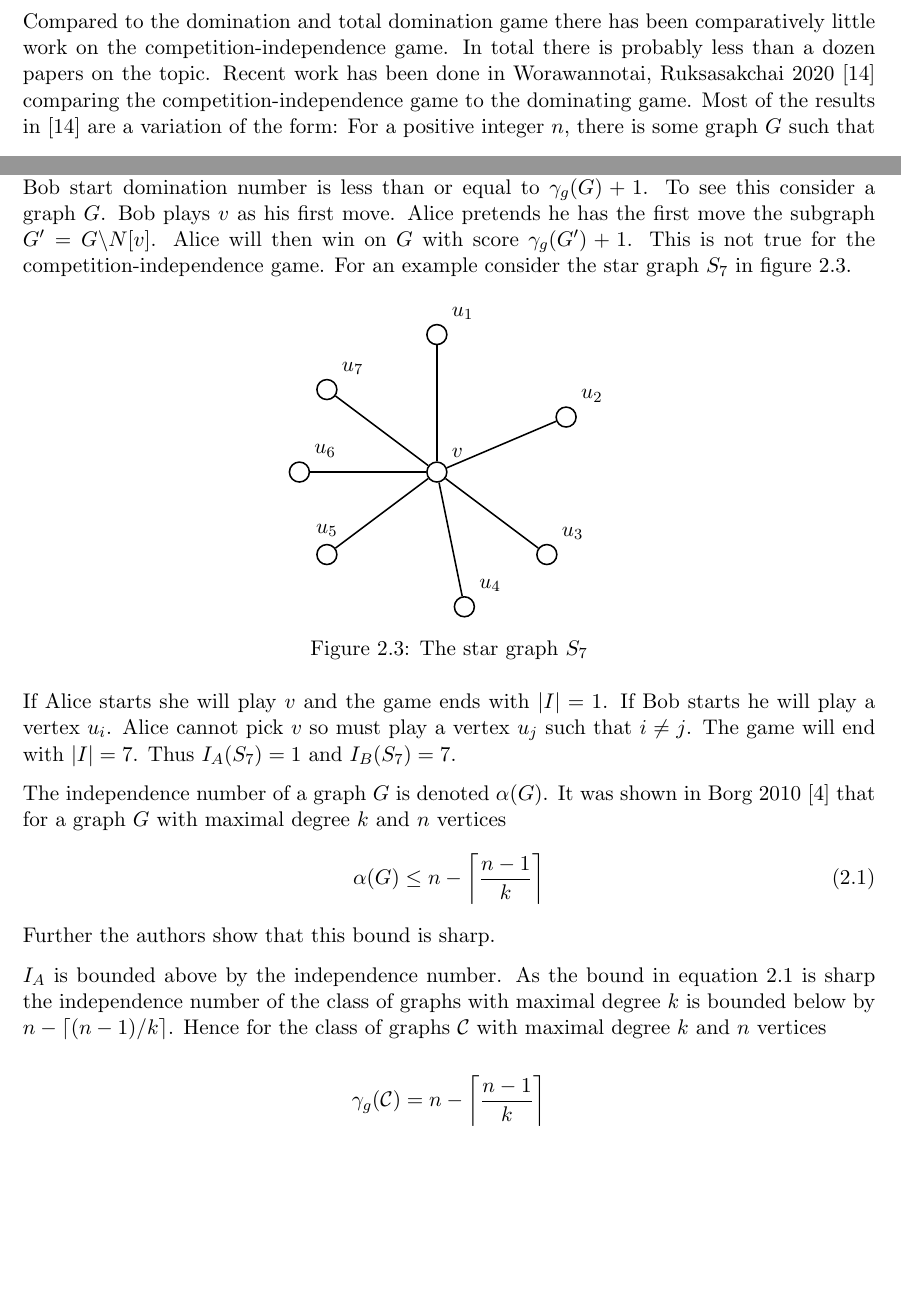
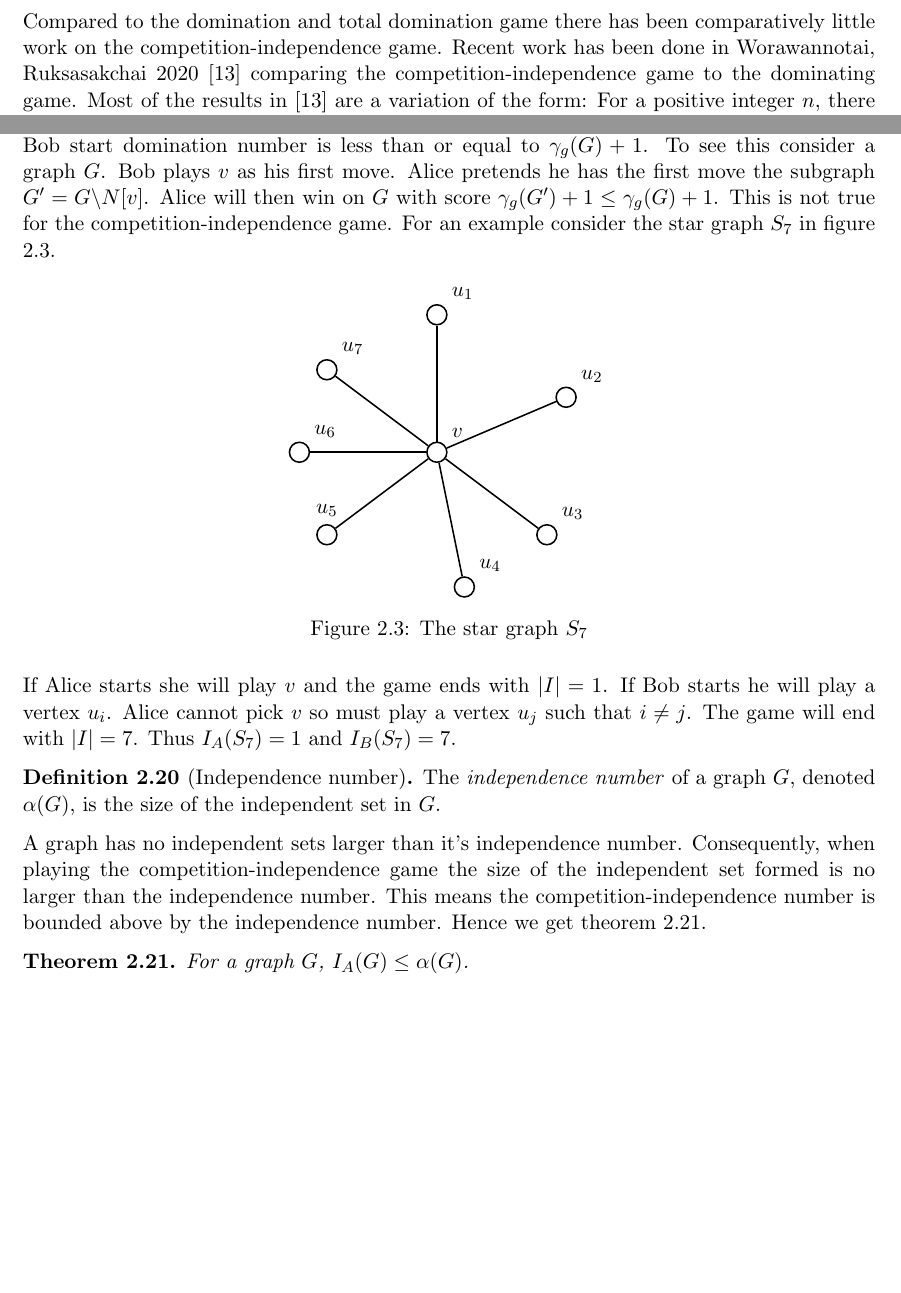
Before and after one commit to askes5/graphColouringGame, a LaTeX thesis (latexReport/proj_report.tex, which reads latexReport/dominatingSets.tex): two parts of page 14 of 34, joined at a grey line, cut so that both start at the same text. Compiled offline with pdfLaTeX.

Commit message:
Update dominatingSets.tex

```diff
--- a/latexReport/dominatingSets.tex
+++ b/latexReport/dominatingSets.tex
@@ -343,12 +343,14 @@ For any tree $T$ with greater than or equal to 2 vertices and with maximum degre
 
 We demonstrate the strategy for Alice introduced in theorem \ref{thm:indDomtree}. Fix some tree $T$. Suppose it is Alice's turn. Let $I$ be the current independent set. Define $J_I$ to be the set of isolated vertices in $T\ba N[I]$. The \textit{energy} of $I$ is defined as \[\varphi(I) = |I| + |J_I| + 4/7|V(T) - N[I] - J_I|\]. Alice's strategy is to play the vertex  that minimises this energy. That is the $v\in V(T)$ that minimises $\varphi(I\cup\{v\})$
 
-Compared to the domination and total domination game there has been comparatively little work on the competition-independence game. In total there is probably less than a dozen papers on the topic. Recent work has been done in Worawannotai, Ruksasakchai 2020 \cite{WorRuk2020} comparing the competition-independence game to the dominating game. Most of the results in \cite{WorRuk2020} are a variation of the form: For a positive integer $n$, there is some graph $G$ such that
+Compared to the domination and total domination game there has been comparatively little work on the competition-independence game.
+%In total there is probably less than a dozen papers on the topic.
+Recent work has been done in Worawannotai, Ruksasakchai 2020 \cite{WorRuk2020} comparing the competition-independence game to the dominating game. Most of the results in \cite{WorRuk2020} are a variation of the form: For a positive integer $n$, there is some graph $G$ such that
 \[\gamma_g(G) - I_A(G) = n\]
 
 %todo prove this result
 %todo provide example
-There is an interesting fact about the domination game. If Bob has the first move the Bob start domination number is less than or equal to $\gamma_g(G) +1$. To see this consider a graph $G$. Bob plays $v$ as his first move. Alice pretends he has the first move the subgraph $G'=G\ba N[v]$. Alice will then win on $G$ with score $\gamma_g(G')+1$.
+There is an interesting fact about the domination game. If Bob has the first move the Bob start domination number is less than or equal to $\gamma_g(G) +1$. To see this consider a graph $G$. Bob plays $v$ as his first move. Alice pretends he has the first move the subgraph $G'=G\ba N[v]$. Alice will then win on $G$ with score $\gamma_g(G')+1\leq \gamma_g(G)+1$.
 This is not true for the competition-independence game. For an example consider the star graph $S_7$ in figure \ref{fig:starS7}.
 
 \begin{figure}[h]
@@ -376,15 +378,27 @@ This is not true for the competition-independence game. For an example consider
 
 If Alice starts she will play $v$ and the game ends with $|I| = 1$. If Bob starts he will play a vertex $u_i$. Alice cannot pick $v$ so must play a vertex $u_j$ such that $i\neq j$. The game will end with $|I| = 7$. Thus $I_A(S_7)=1$ and $I_B(S_7)=7$.
 
-The independence number of a graph $G$ is denoted $\alpha(G)$. It was shown in Borg 2010 \cite{borg2010sharp} that for a graph $G$ with maximal degree $k$ and $n$ vertices
+\begin{definition}[Independence number]
+    The \textit{independence number} of a graph $G$, denoted $\alpha(G)$, is the size of the independent set in $G$.
+\end{definition}
+
+A graph has no independent sets larger than it's independence number. Consequently, when playing the competition-independence game the size of the independent set formed is no larger than the  independence number. This means the competition-independence number is bounded above by the independence number. Hence we get theorem \ref{thm:indgameup}.
+
+\begin{theorem}\label{thm:indgameup}
+    For a graph $G$, $I_A(G)\leq \alpha(G)$.
+\end{theorem}
+
+%If
 %
-\begin{equation}
-\label{equ3}
-\alpha(G) \leq n - \left\lceil\frac{n-1}{k}\right\rceil
-\end{equation}
+%It was shown in Borg 2010 \cite{borg2010sharp} that for a graph $G$ with maximal degree $k$ and $n$ vertices
+%%
+%\begin{equation}
+%\label{equ3}
+%\alpha(G) \leq n - \left\lceil\frac{n-1}{k}\right\rceil
+%\end{equation}
 %
-Further the authors show that this bound is sharp.
-
-$I_A$ is bounded above by the independence number. As the bound in equation \ref{equ3} is sharp the independence number of the class of graphs with maximal degree $k$ is bounded below by $n - \left\lceil(n-1)/k\right\rceil$. Hence for the class of graphs $\mathcal{C}$ with maximal degree $k$ and $n$ vertices
-
-\[\gamma_g(\mathcal{C}) = n -\left\lceil\frac{n-1}{k}\right\rceil\]
+%Further the authors show that this bound is sharp.
+%
+%$I_A$ is bounded above by the independence number. As the bound in equation \ref{equ3} is sharp the independence number of the class of graphs with maximal degree $k$ is bounded below by $n - \left\lceil(n-1)/k\right\rceil$. Hence for the class of graphs $\mathcal{C}$ with maximal degree $k$ and $n$ vertices
+%
+%\[\gamma_g(\mathcal{C}) = n -\left\lceil\frac{n-1}{k}\right\rceil\]
```
Also changed, not shown: latexReport/dominatingSets.tex (2 more changed lines).
